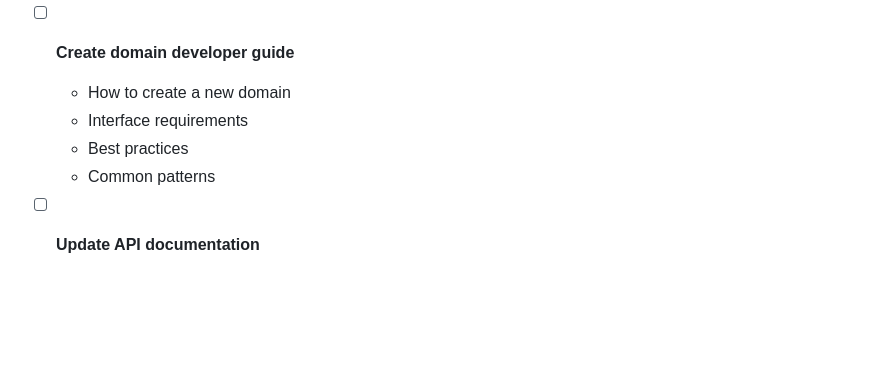
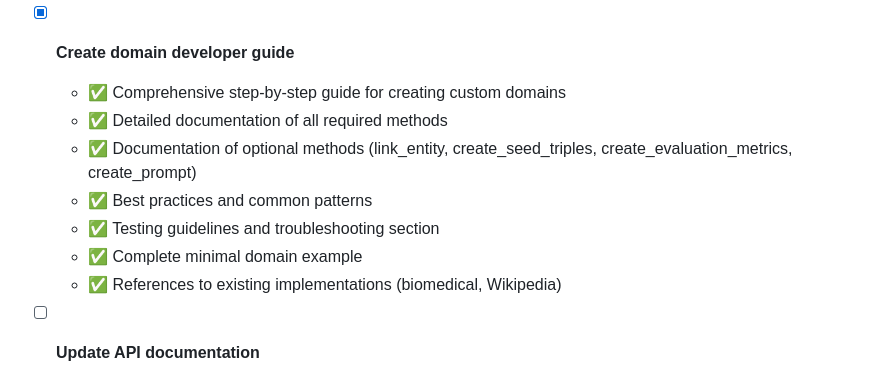
Before and after one commit to AlbaIntelligence/GraphMERT.jl, a Markdown page: NEXT_STEPS.md, the part around the change. Rendered like a GitHub page; blank space fills up the shorter version.

Commit message:
Update NEXT_STEPS.md: mark domain developer guide as completed

```diff
--- a/NEXT_STEPS.md
+++ b/NEXT_STEPS.md
@@ -218,11 +218,14 @@
   - ✅ Updated Examples section to reference domain examples
   - ✅ Updated Overview to mention domain-agnostic architecture
 
-- [ ] **Create domain developer guide**
-  - How to create a new domain
-  - Interface requirements
-  - Best practices
-  - Common patterns
+- [x] **Create domain developer guide**
+  - ✅ Comprehensive step-by-step guide for creating custom domains
+  - ✅ Detailed documentation of all required methods
+  - ✅ Documentation of optional methods (link_entity, create_seed_triples, create_evaluation_metrics, create_prompt)
+  - ✅ Best practices and common patterns
+  - ✅ Testing guidelines and troubleshooting section
+  - ✅ Complete minimal domain example
+  - ✅ References to existing implementations (biomedical, Wikipedia)
 
 - [ ] **Update API documentation**
   - Document domain-related functions
```
